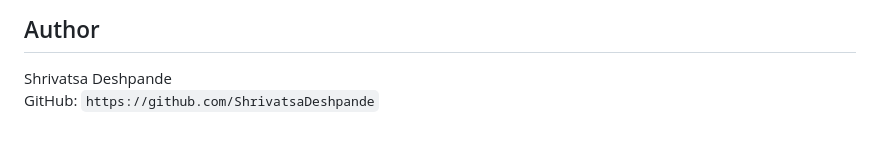
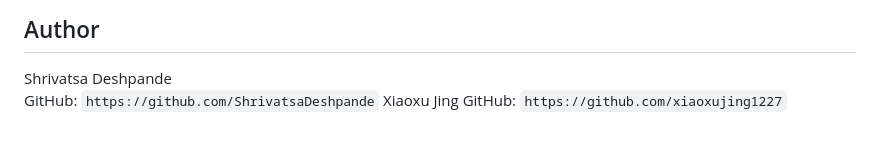
Before and after one commit to ShrivatsaDeshpande/Data-Exfiltration-Detection-Pipeline, a Markdown page: README.md, the part around the change. GitHub-like rendering.

```diff
--- a/README.md
+++ b/README.md
@@ -363,3 +363,5 @@ Add a license before publishing, for example:
 
 Shrivatsa Deshpande
 GitHub: `https://github.com/ShrivatsaDeshpande`
+Xiaoxu Jing
+GitHub: `https://github.com/xiaoxujing1227`
```
